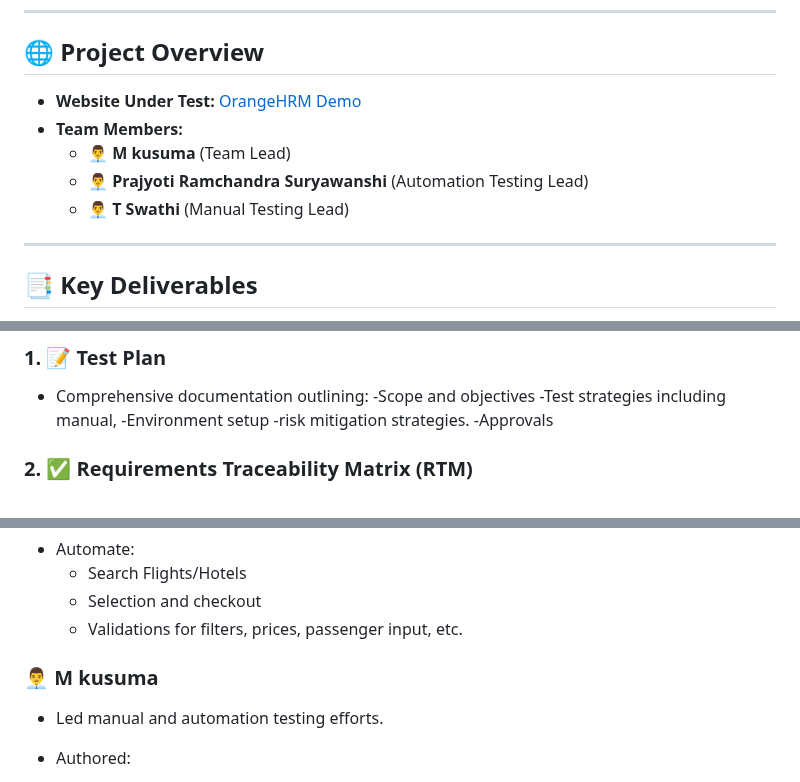
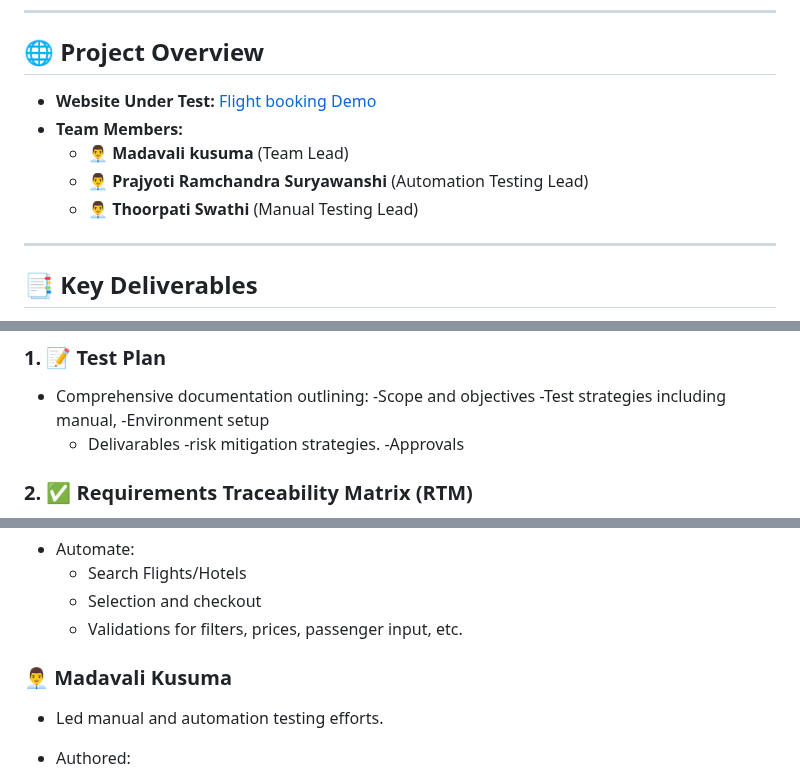
Before and after one commit to kusuma6379/Final-Hackathon, a Markdown page: README.md, 3 parts joined by grey strips. GitHub-like rendering.

```diff
--- a/README.md
+++ b/README.md
@@ -7,11 +7,11 @@ This project focuses on the end-to-end testing of the **FlightSure Travel Bookin
 ---
 
 ## 🌐 Project Overview
-- **Website Under Test:** [OrangeHRM Demo](https://blazedemo.com/index.php)
+- **Website Under Test:** [Flight booking  Demo](https://blazedemo.com/index.php)
 - **Team Members:**
-  - 👨‍💼 **M kusuma** (Team Lead)
+  - 👨‍💼 **Madavali  kusuma** (Team Lead)
   - 👨‍💼 **Prajyoti Ramchandra Suryawanshi** (Automation Testing Lead)
-  -  👨‍💼 **T Swathi** (Manual Testing Lead)
+  -  👨‍💼 **Thoorpati Swathi** (Manual Testing Lead)
 
 ---
 
@@ -46,6 +46,7 @@ Communication and coordination proof:
   -Scope and objectives
    -Test strategies including manual,
    -Environment setup
+   - Delivarables
     -risk mitigation strategies.
     -Approvals
 
@@ -113,7 +114,7 @@ Communication and coordination proof:
 
 
 
-### 👨‍💼 M kusuma
+### 👨‍💼 Madavali Kusuma
 - Led manual and automation testing efforts.
 - Authored:
 - Api tetsing
```
Also changed, not shown: other parts of README.md (+0 -1 lines).
